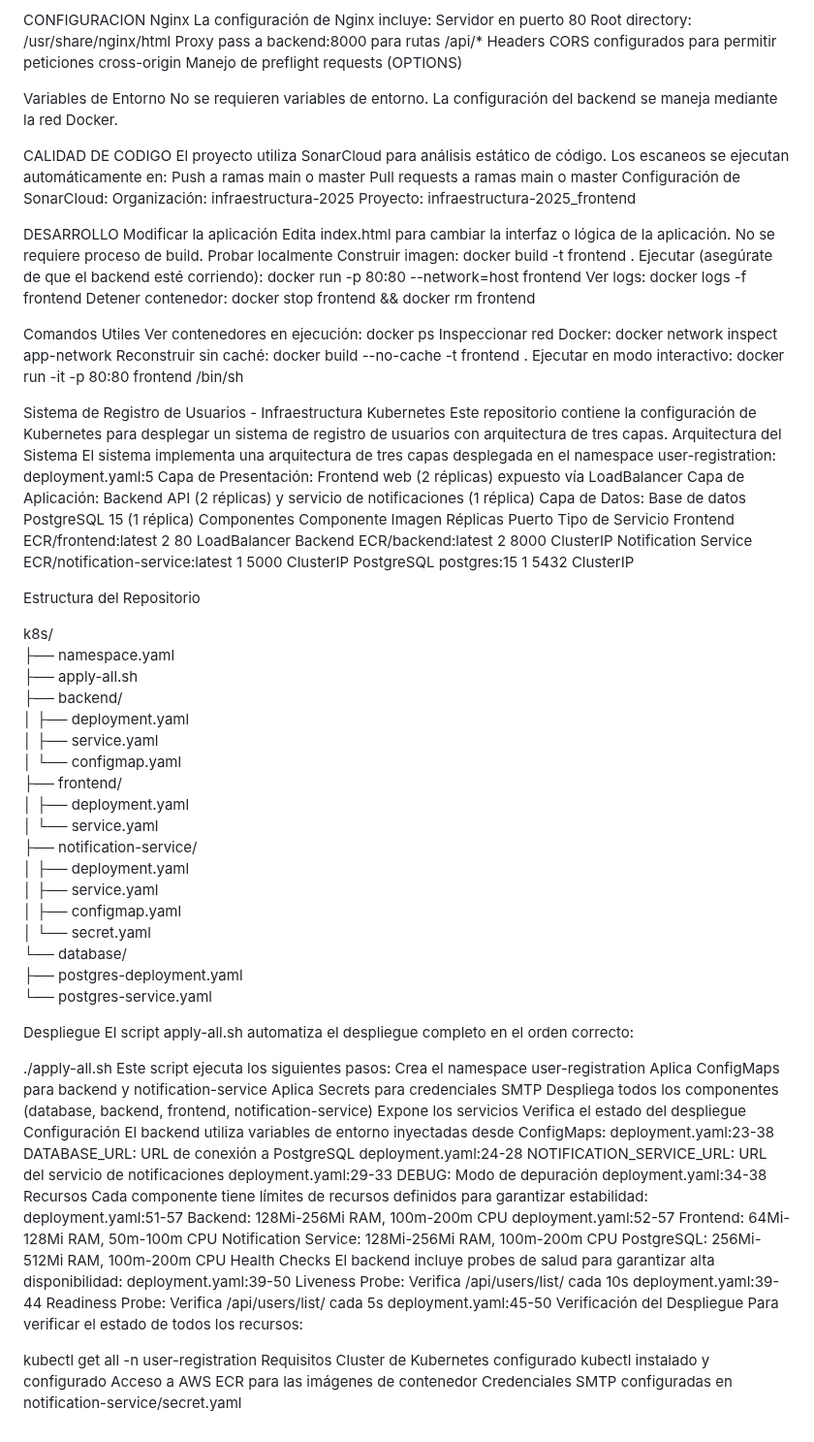
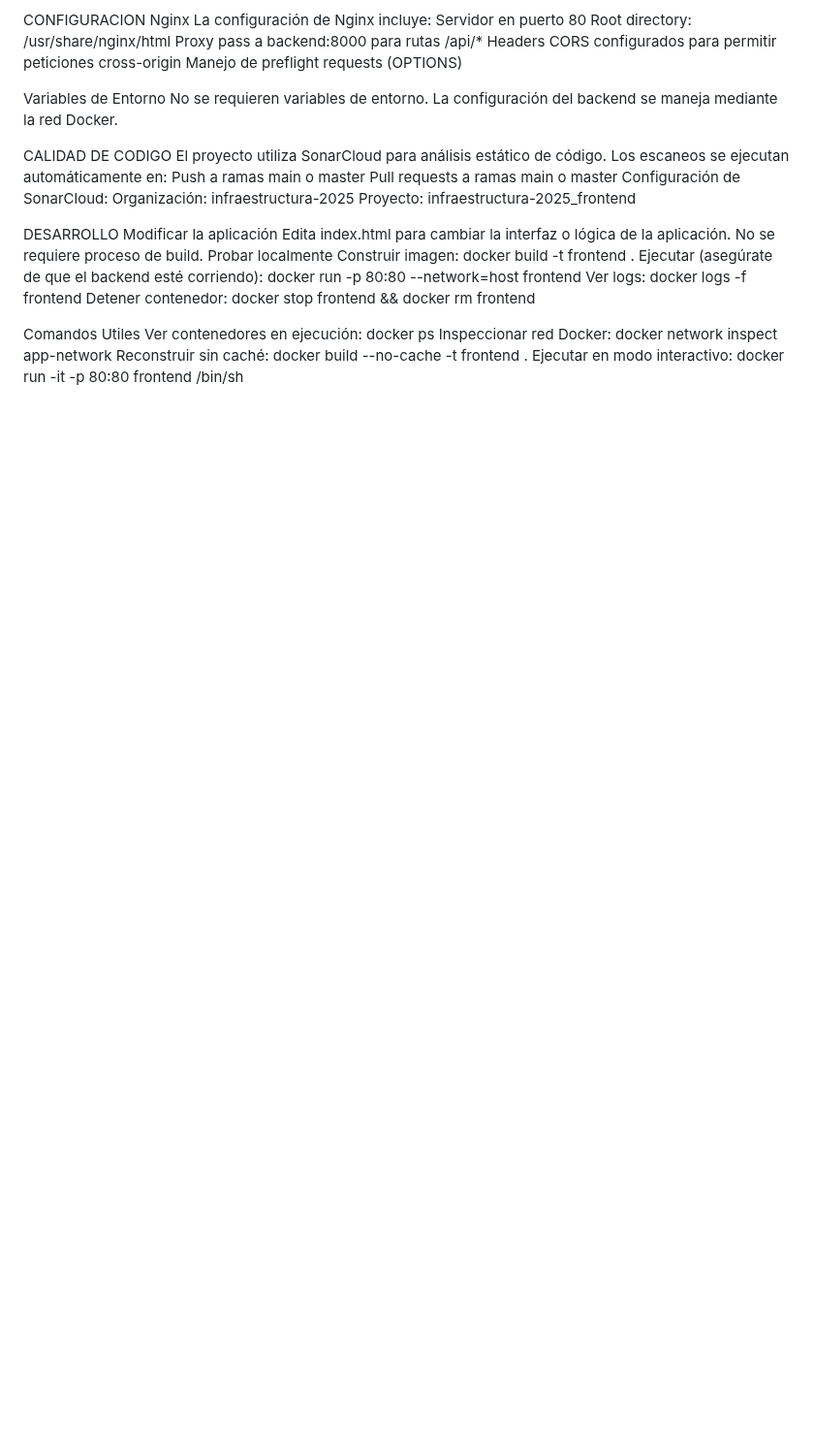
Before and after one commit to infraestructura-2025/frontend, a Markdown page: README.md, the part around the change. Shown at 97% size. Drawn GitHub-style; blank space fills up the shorter version.

Commit message:
Remove Kubernetes infrastructure details from README
Removed detailed Kubernetes infrastructure documentation for user registration system.

```diff
--- a/README.md
+++ b/README.md
@@ -125,94 +125,3 @@ Ver contenedores en ejecución: docker ps
 Inspeccionar red Docker: docker network inspect app-network
 Reconstruir sin caché: docker build --no-cache -t frontend .
 Ejecutar en modo interactivo: docker run -it -p 80:80 frontend /bin/sh
-
-Sistema de Registro de Usuarios - Infraestructura Kubernetes
-Este repositorio contiene la configuración de Kubernetes para desplegar un sistema de registro de usuarios con arquitectura de tres capas.
-Arquitectura del Sistema
-El sistema implementa una arquitectura de tres capas desplegada en el namespace user-registration: deployment.yaml:5
-Capa de Presentación: Frontend web (2 réplicas) expuesto vía LoadBalancer
-Capa de Aplicación: Backend API (2 réplicas) y servicio de notificaciones (1 réplica)
-Capa de Datos: Base de datos PostgreSQL 15 (1 réplica)
-Componentes
-Componente
-Imagen
-Réplicas
-Puerto
-Tipo de Servicio
-Frontend
-ECR/frontend:latest
-2
-80
-LoadBalancer
-Backend
-ECR/backend:latest
-2
-8000
-ClusterIP
-Notification Service
-ECR/notification-service:latest
-1
-5000
-ClusterIP
-PostgreSQL
-postgres:15
-1
-5432
-ClusterIP
-
-Estructura del Repositorio
-
-k8s/
-├── namespace.yaml
-├── apply-all.sh
-├── backend/
-│   ├── deployment.yaml
-│   ├── service.yaml
-│   └── configmap.yaml
-├── frontend/
-│   ├── deployment.yaml
-│   └── service.yaml
-├── notification-service/
-│   ├── deployment.yaml
-│   ├── service.yaml
-│   ├── configmap.yaml
-│   └── secret.yaml
-└── database/
-    ├── postgres-deployment.yaml
-    └── postgres-service.yaml
-
-Despliegue
-El script apply-all.sh automatiza el despliegue completo en el orden correcto:
-
-./apply-all.sh
-Este script ejecuta los siguientes pasos:
-Crea el namespace user-registration
-Aplica ConfigMaps para backend y notification-service
-Aplica Secrets para credenciales SMTP
-Despliega todos los componentes (database, backend, frontend, notification-service)
-Expone los servicios
-Verifica el estado del despliegue
-Configuración
-El backend utiliza variables de entorno inyectadas desde ConfigMaps: deployment.yaml:23-38
-DATABASE_URL: URL de conexión a PostgreSQL deployment.yaml:24-28
-NOTIFICATION_SERVICE_URL: URL del servicio de notificaciones deployment.yaml:29-33
-DEBUG: Modo de depuración deployment.yaml:34-38
-Recursos
-Cada componente tiene límites de recursos definidos para garantizar estabilidad: deployment.yaml:51-57
-Backend: 128Mi-256Mi RAM, 100m-200m CPU deployment.yaml:52-57
-Frontend: 64Mi-128Mi RAM, 50m-100m CPU
-Notification Service: 128Mi-256Mi RAM, 100m-200m CPU
-PostgreSQL: 256Mi-512Mi RAM, 100m-200m CPU
-Health Checks
-El backend incluye probes de salud para garantizar alta disponibilidad: deployment.yaml:39-50
-Liveness Probe: Verifica /api/users/list/ cada 10s deployment.yaml:39-44
-Readiness Probe: Verifica /api/users/list/ cada 5s deployment.yaml:45-50
-Verificación del Despliegue
-Para verificar el estado de todos los recursos:
-
-kubectl get all -n user-registration
-Requisitos
-Cluster de Kubernetes configurado
-kubectl instalado y configurado
-Acceso a AWS ECR para las imágenes de contenedor
-Credenciales SMTP configuradas en notification-service/secret.yaml
```
